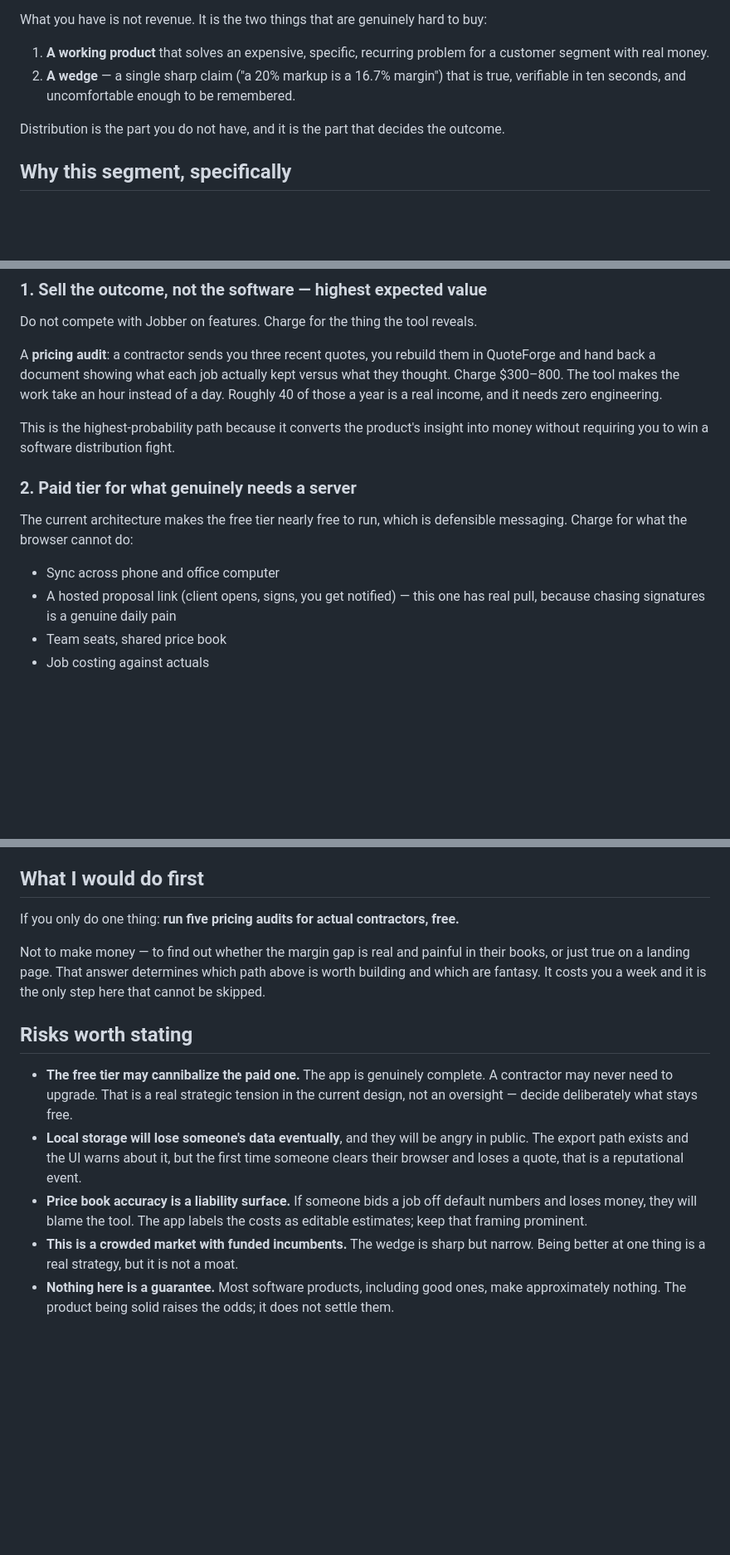
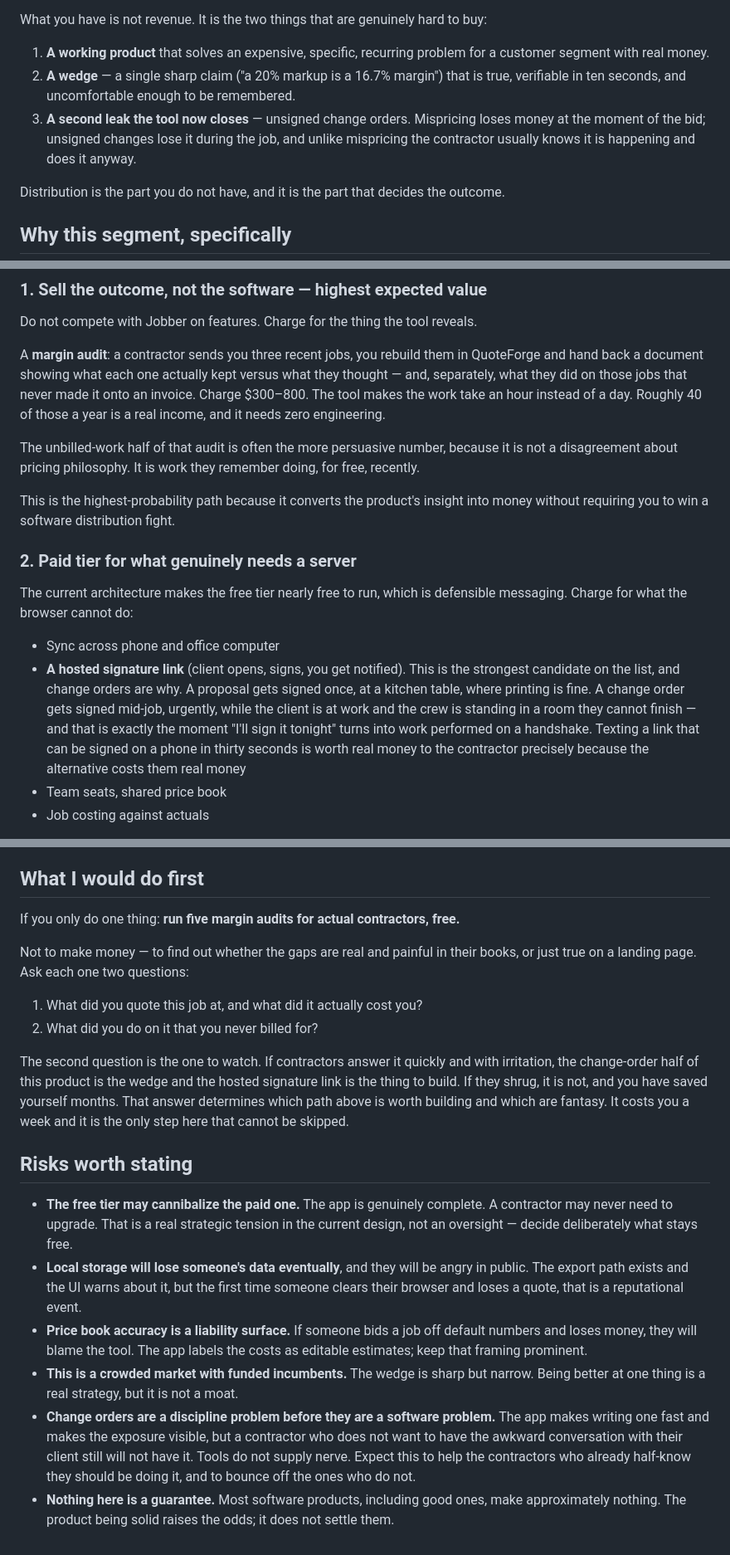
Before and after one commit to allenwangg/allen, a Markdown page: REVENUE.md, 3 parts joined by grey strips. Shown at 83% size. Rendered like a GitHub page; blank space fills up the shorter version.

Commit message:
Update the revenue plan for change orders
Change orders shift the analysis in two concrete ways, so the document should
say so rather than sit stale.

The audit offer becomes a margin audit covering both leaks, and the unbilled-work
half is usually the more persuasive number — it is not a disagreement about
pricing philosophy, it is work the contractor remembers doing for free recently.

The hosted signature link moves from one option among several to the strongest
paid-tier candidate, because a change order is signed mid-job and urgently,
which is exactly when 'I'll sign it tonight' becomes work done on a handshake.

Sharpens the first step into two questions to ask five real contractors, and
names which answer would kill the idea. Adds the risk that change orders are a
discipline problem before they are a software problem: the app cannot supply
the nerve to have an awkward conversation with a client.

```diff
--- a/REVENUE.md
+++ b/REVENUE.md
@@ -16,6 +16,9 @@ What you have is not revenue. It is the two things that are genuinely hard to bu
    customer segment with real money.
 2. **A wedge** — a single sharp claim ("a 20% markup is a 16.7% margin") that is true,
    verifiable in ten seconds, and uncomfortable enough to be remembered.
+3. **A second leak the tool now closes** — unsigned change orders. Mispricing loses money
+   at the moment of the bid; unsigned changes lose it during the job, and unlike
+   mispricing the contractor usually knows it is happening and does it anyway.
 
 Distribution is the part you do not have, and it is the part that decides the outcome.
 
@@ -38,10 +41,15 @@ Most software ideas die on willingness to pay. This one is better positioned tha
 ### 1. Sell the outcome, not the software — highest expected value
 Do not compete with Jobber on features. Charge for the thing the tool reveals.
 
-A **pricing audit**: a contractor sends you three recent quotes, you rebuild them in
-QuoteForge and hand back a document showing what each job actually kept versus what
-they thought. Charge $300–800. The tool makes the work take an hour instead of a day.
+A **margin audit**: a contractor sends you three recent jobs, you rebuild them in
+QuoteForge and hand back a document showing what each one actually kept versus what
+they thought — and, separately, what they did on those jobs that never made it onto an
+invoice. Charge $300–800. The tool makes the work take an hour instead of a day.
 Roughly 40 of those a year is a real income, and it needs zero engineering.
+
+The unbilled-work half of that audit is often the more persuasive number, because it is
+not a disagreement about pricing philosophy. It is work they remember doing, for free,
+recently.
 
 This is the highest-probability path because it converts the product's insight into
 money without requiring you to win a software distribution fight.
@@ -51,8 +59,14 @@ The current architecture makes the free tier nearly free to run, which is defens
 messaging. Charge for what the browser cannot do:
 
 - Sync across phone and office computer
-- A hosted proposal link (client opens, signs, you get notified) — this one has real
-  pull, because chasing signatures is a genuine daily pain
+- **A hosted signature link** (client opens, signs, you get notified). This is the
+  strongest candidate on the list, and change orders are why. A proposal gets signed
+  once, at a kitchen table, where printing is fine. A change order gets signed
+  mid-job, urgently, while the client is at work and the crew is standing in a room
+  they cannot finish — and that is exactly the moment "I'll sign it tonight" turns
+  into work performed on a handshake. Texting a link that can be signed on a phone in
+  thirty seconds is worth real money to the contractor precisely because the
+  alternative costs them real money
 - Team seats, shared price book
 - Job costing against actuals
 
@@ -93,12 +107,19 @@ what actually works for this segment:
 
 ## What I would do first
 
-If you only do one thing: **run five pricing audits for actual contractors, free.**
+If you only do one thing: **run five margin audits for actual contractors, free.**
 
-Not to make money — to find out whether the margin gap is real and painful in their
-books, or just true on a landing page. That answer determines which path above is worth
-building and which are fantasy. It costs you a week and it is the only step here that
-cannot be skipped.
+Not to make money — to find out whether the gaps are real and painful in their books, or
+just true on a landing page. Ask each one two questions:
+
+1. What did you quote this job at, and what did it actually cost you?
+2. What did you do on it that you never billed for?
+
+The second question is the one to watch. If contractors answer it quickly and with
+irritation, the change-order half of this product is the wedge and the hosted signature
+link is the thing to build. If they shrug, it is not, and you have saved yourself
+months. That answer determines which path above is worth building and which are fantasy.
+It costs you a week and it is the only step here that cannot be skipped.
 
 ## Risks worth stating
 
@@ -113,5 +134,10 @@ cannot be skipped.
   editable estimates; keep that framing prominent.
 - **This is a crowded market with funded incumbents.** The wedge is sharp but narrow.
   Being better at one thing is a real strategy, but it is not a moat.
+- **Change orders are a discipline problem before they are a software problem.** The app
+  makes writing one fast and makes the exposure visible, but a contractor who does not
+  want to have the awkward conversation with their client still will not have it. Tools
+  do not supply nerve. Expect this to help the contractors who already half-know they
+  should be doing it, and to bounce off the ones who do not.
 - **Nothing here is a guarantee.** Most software products, including good ones, make
   approximately nothing. The product being solid raises the odds; it does not settle them.
```
